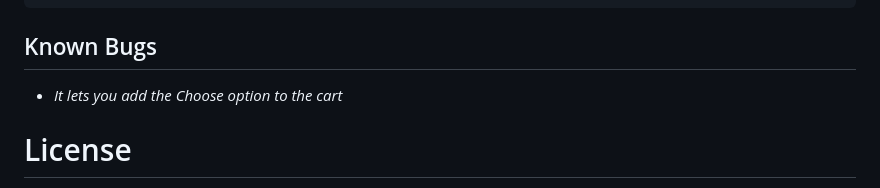
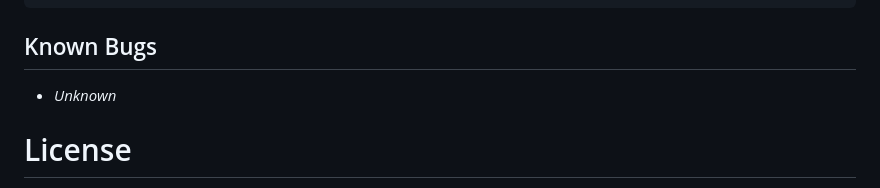
Before and after one commit to jcarenza67/Pizza-Parlor, a Markdown page: README.md, the part around the change. GitHub-like rendering.

Commit message:
change Known Bugs section to unknown as I have fixed the bug

```diff
--- a/README.md
+++ b/README.md
@@ -111,7 +111,7 @@ _A web application that simulates a real Pizza company where users can order spe
 
 ## Known Bugs
 
-* _It lets you add the Choose option to the cart_
+* _Unknown_
 
 # License
 
```
